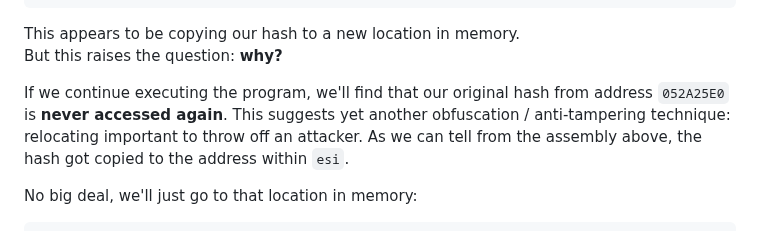
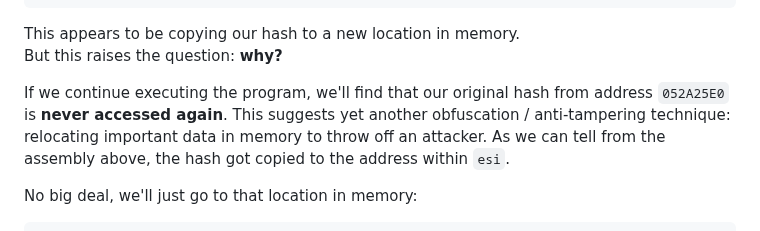
Before and after one commit to Cyanox62/pages, a Markdown page: page.md, the part around the change. Drawn GitHub-style.

```diff
--- a/page.md
+++ b/page.md
@@ -270,7 +270,7 @@ We got another hit! Here's the next spot the code accesses our hash:
 This appears to be copying our hash to a new location in memory.<br>
 But this raises the question: **why?**
 
-If we continue executing the program, we'll find that our original hash from address `052A25E0` is **never accessed again**. This suggests yet another obfuscation / anti-tampering technique: relocating important to throw off an attacker. As we can tell from the assembly above, the hash got copied to the address within `esi`.
+If we continue executing the program, we'll find that our original hash from address `052A25E0` is **never accessed again**. This suggests yet another obfuscation / anti-tampering technique: relocating important data in memory to throw off an attacker. As we can tell from the assembly above, the hash got copied to the address within `esi`.
 
 No big deal, we'll just go to that location in memory:
 
```
